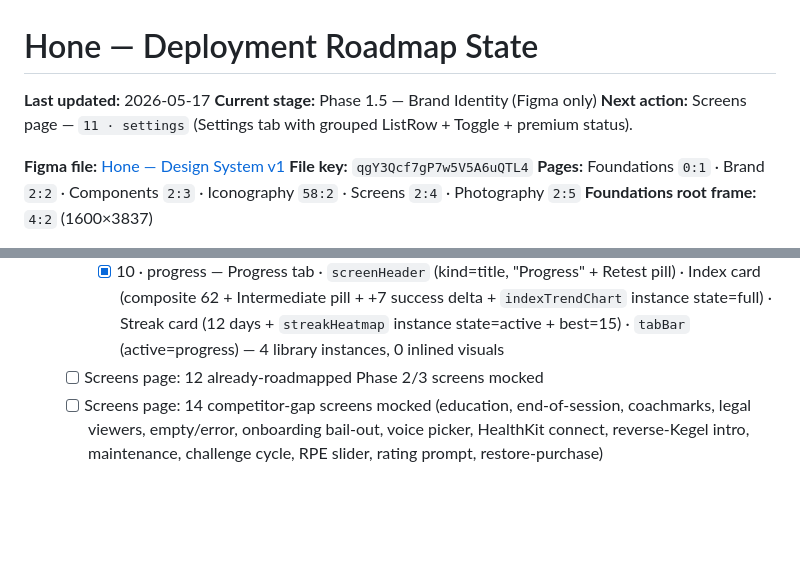
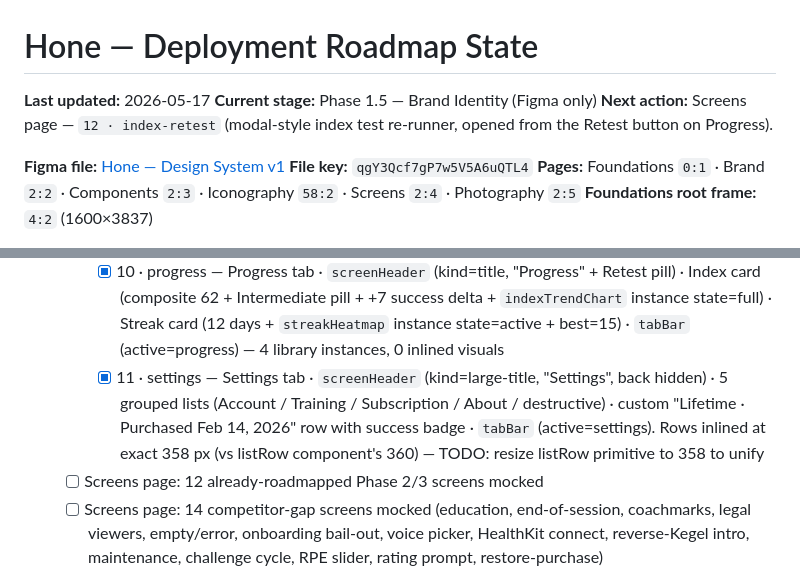
Before and after one commit to idwyte/hello-world, a Markdown page: docs/hone-roadmap-state.md, 2 parts joined by grey strips. Drawn GitHub-style; blank space fills up the shorter version.

Commit message:
chore(coach): screens/11-settings built; index-retest next

```diff
--- a/docs/hone-roadmap-state.md
+++ b/docs/hone-roadmap-state.md
@@ -2,7 +2,7 @@
 
 **Last updated:** 2026-05-17
 **Current stage:** Phase 1.5 — Brand Identity (Figma only)
-**Next action:** Screens page — `11 · settings` (Settings tab with grouped ListRow + Toggle + premium status).
+**Next action:** Screens page — `12 · index-retest` (modal-style index test re-runner, opened from the Retest button on Progress).
 
 **Figma file:** [Hone — Design System v1](https://www.figma.com/design/qgY3Qcf7gP7w5V5A6uQTL4/Hone-%E2%80%94-Design-System-v1)
 **File key:** `qgY3Qcf7gP7w5V5A6uQTL4`
@@ -58,6 +58,7 @@
     - [x] 08 · home — Today tab · `screenHeader` instance (kind=greeting) · pill streak chip via trailing slot · hero session card (kicker / title / 3-bullet exercise list / Start CTA with play glyph) · 2-up stat cards (This week, Latest index) · `tabBar` instance (active=today)
     - [x] 09 · program — Plan tab · `screenHeader` (kind=large-title, "Plan", back chev hidden) · 4 week sections (current / upcoming / 2 locked) · day cells with 5 states (done / today / rest / upcoming / locked) and completion chip per week · `tabBar` (active=plan)
     - [x] 10 · progress — Progress tab · `screenHeader` (kind=title, "Progress" + Retest pill) · Index card (composite 62 + Intermediate pill + +7 success delta + `indexTrendChart` instance state=full) · Streak card (12 days + `streakHeatmap` instance state=active + best=15) · `tabBar` (active=progress) — 4 library instances, 0 inlined visuals
+    - [x] 11 · settings — Settings tab · `screenHeader` (kind=large-title, "Settings", back hidden) · 5 grouped lists (Account / Training / Subscription / About / destructive) · custom "Lifetime · Purchased Feb 14, 2026" row with success badge · `tabBar` (active=settings). Rows inlined at exact 358 px (vs listRow component's 360) — TODO: resize listRow primitive to 358 to unify
   - [ ] Screens page: 12 already-roadmapped Phase 2/3 screens mocked
   - [ ] Screens page: 14 competitor-gap screens mocked (education, end-of-session, coachmarks, legal viewers, empty/error, onboarding bail-out, voice picker, HealthKit connect, reverse-Kegel intro, maintenance, challenge cycle, RPE slider, rating prompt, restore-purchase)
   - [ ] Photography page: hybrid abstract + lifestyle mood board, composition rules, do/don't pairs, ≥4 Midjourney prompt templates
```
